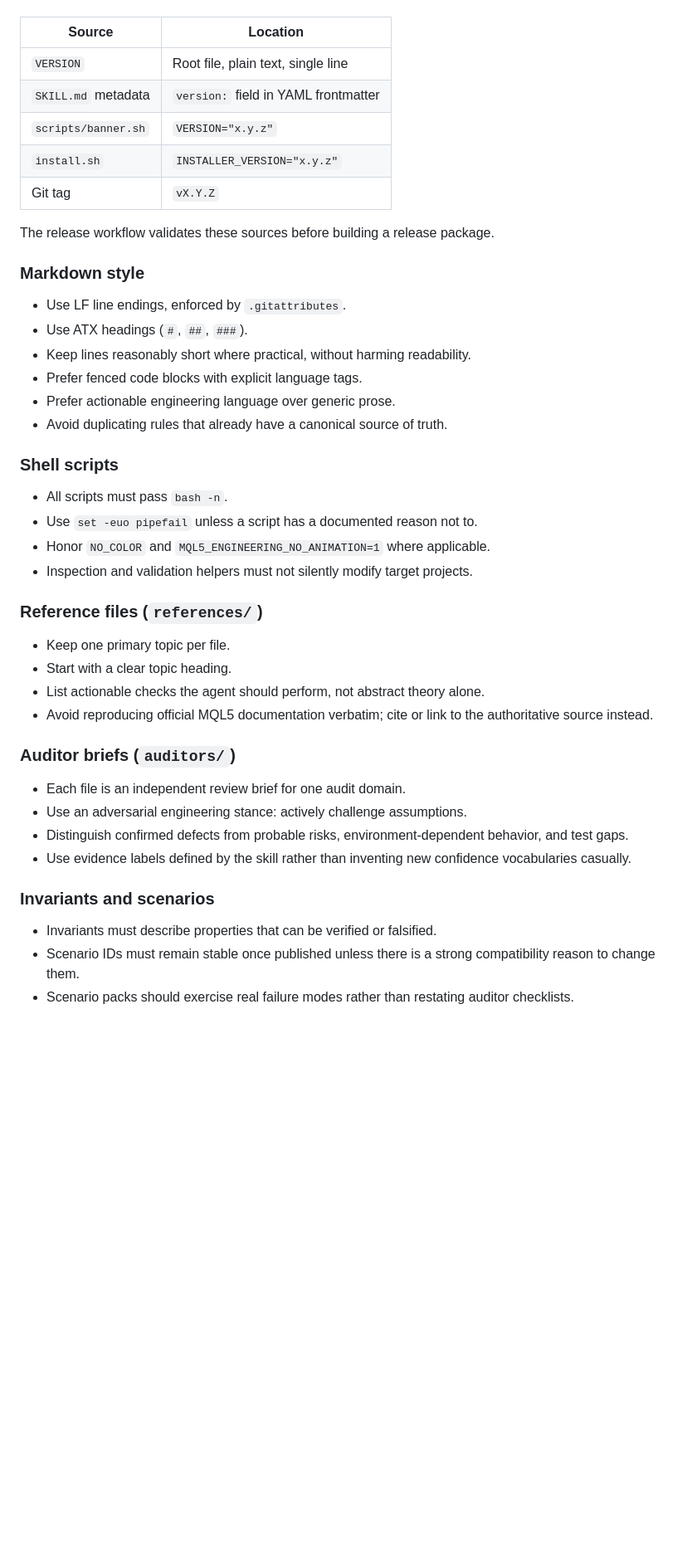
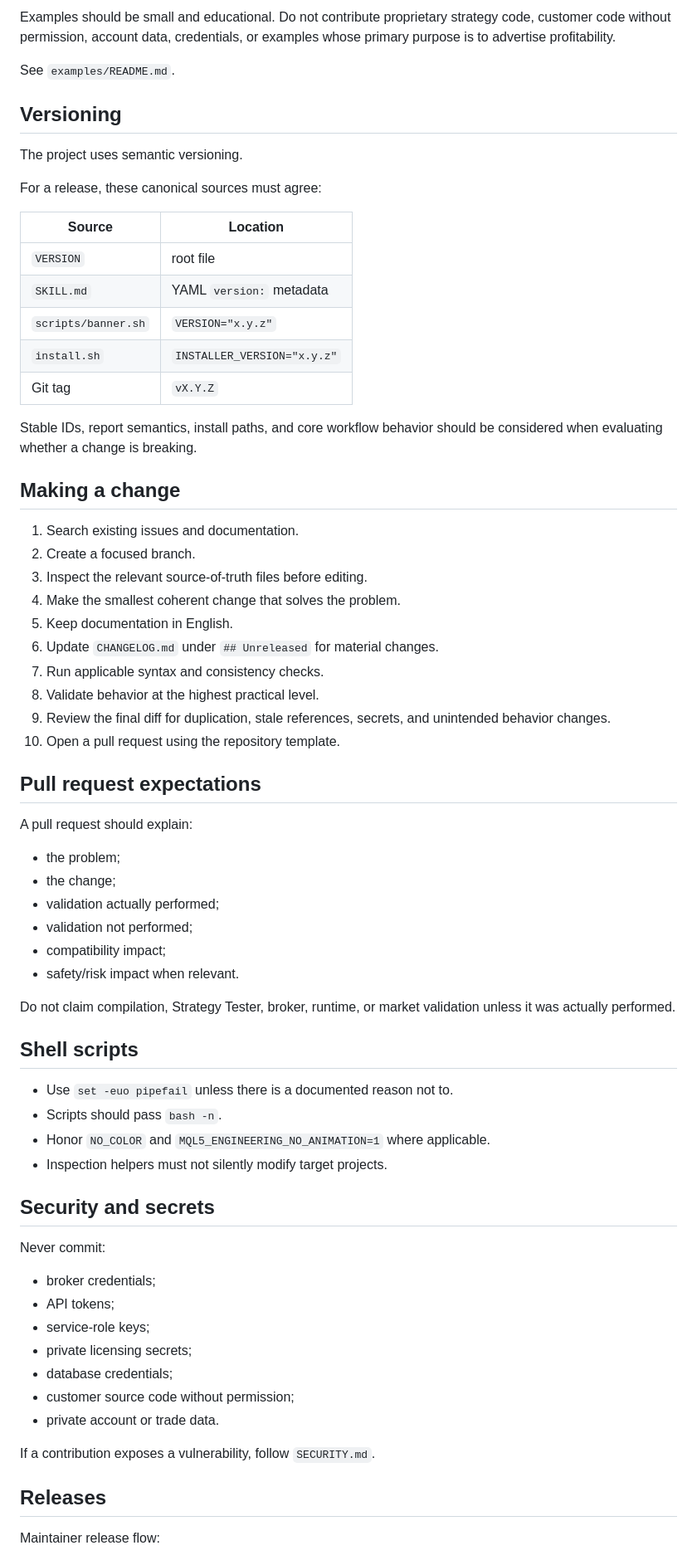
Before and after one commit to fernandosscherer/mql5-Engineering, a Markdown page: CONTRIBUTING.md, the part around one of its changes. Shown at 83% size. Drawn GitHub-style; blank space fills up the shorter version.

Commit message:
docs: expand open source contribution guide

```diff
--- a/CONTRIBUTING.md
+++ b/CONTRIBUTING.md
@@ -64,47 +152,71 @@ Before releasing, these canonical sources must contain the same version string:
+Examples should be small and educational. Do not contribute proprietary strategy code, customer code without permission, account data, credentials, or examples whose primary purpose is to advertise profitability.
+
+See `examples/README.md`.
+
+## Versioning
+
+The project uses semantic versioning.
+
+For a release, these canonical sources must agree:
 
 | Source | Location |
 |---|---|
-| `VERSION` | Root file, plain text, single line |
-| `SKILL.md` metadata | `version:` field in YAML frontmatter |
+| `VERSION` | root file |
+| `SKILL.md` | YAML `version:` metadata |
 | `scripts/banner.sh` | `VERSION="x.y.z"` |
 | `install.sh` | `INSTALLER_VERSION="x.y.z"` |
 | Git tag | `vX.Y.Z` |
 
-The release workflow validates these sources before building a release package.
+Stable IDs, report semantics, install paths, and core workflow behavior should be considered when evaluating whether a change is breaking.
 
-### Markdown style
+## Making a change
 
-- Use LF line endings, enforced by `.gitattributes`.
-- Use ATX headings (`#`, `##`, `###`).
-- Keep lines reasonably short where practical, without harming readability.
-- Prefer fenced code blocks with explicit language tags.
-- Prefer actionable engineering language over generic prose.
-- Avoid duplicating rules that already have a canonical source of truth.
+1. Search existing issues and documentation.
+2. Create a focused branch.
+3. Inspect the relevant source-of-truth files before editing.
+4. Make the smallest coherent change that solves the problem.
+5. Keep documentation in English.
+6. Update `CHANGELOG.md` under `## Unreleased` for material changes.
+7. Run applicable syntax and consistency checks.
+8. Validate behavior at the highest practical level.
+9. Review the final diff for duplication, stale references, secrets, and unintended behavior changes.
+10. Open a pull request using the repository template.
 
-### Shell scripts
+## Pull request expectations
 
-- All scripts must pass `bash -n`.
-- Use `set -euo pipefail` unless a script has a documented reason not to.
+A pull request should explain:
+
+- the problem;
+- the change;
+- validation actually performed;
+- validation not performed;
+- compatibility impact;
+- safety/risk impact when relevant.
+
+Do not claim compilation, Strategy Tester, broker, runtime, or market validation unless it was actually performed.
+
+## Shell scripts
+
+- Use `set -euo pipefail` unless there is a documented reason not to.
+- Scripts should pass `bash -n`.
 - Honor `NO_COLOR` and `MQL5_ENGINEERING_NO_ANIMATION=1` where applicable.
-- Inspection and validation helpers must not silently modify target projects.
+- Inspection helpers must not silently modify target projects.
 
-### Reference files (`references/`)
+## Security and secrets
 
-- Keep one primary topic per file.
-- Start with a clear topic heading.
-- List actionable checks the agent should perform, not abstract theory alone.
-- Avoid reproducing official MQL5 documentation verbatim; cite or link to the authoritative source instead.
+Never commit:
 
-### Auditor briefs (`auditors/`)
+- broker credentials;
+- API tokens;
+- service-role keys;
+- private licensing secrets;
+- database credentials;
+- customer source code without permission;
+- private account or trade data.
 
-- Each file is an independent review brief for one audit domain.
-- Use an adversarial engineering stance: actively challenge assumptions.
-- Distinguish confirmed defects from probable risks, environment-dependent behavior, and test gaps.
-- Use evidence labels defined by the skill rather than inventing new confidence vocabularies casually.
+If a contribution exposes a vulnerability, follow `SECURITY.md`.
 
-### Invariants and scenarios
+## Releases
 
-- Invariants must describe properties that can be verified or falsified.
-- Scenario IDs must remain stable once published unless there is a strong compatibility reason to change them.
-- Scenario packs should exercise real failure modes rather than restating auditor checklists.
+Maintainer release flow:
 
```
Also changed, not shown: other parts of CONTRIBUTING.md (+136 -64 lines).
